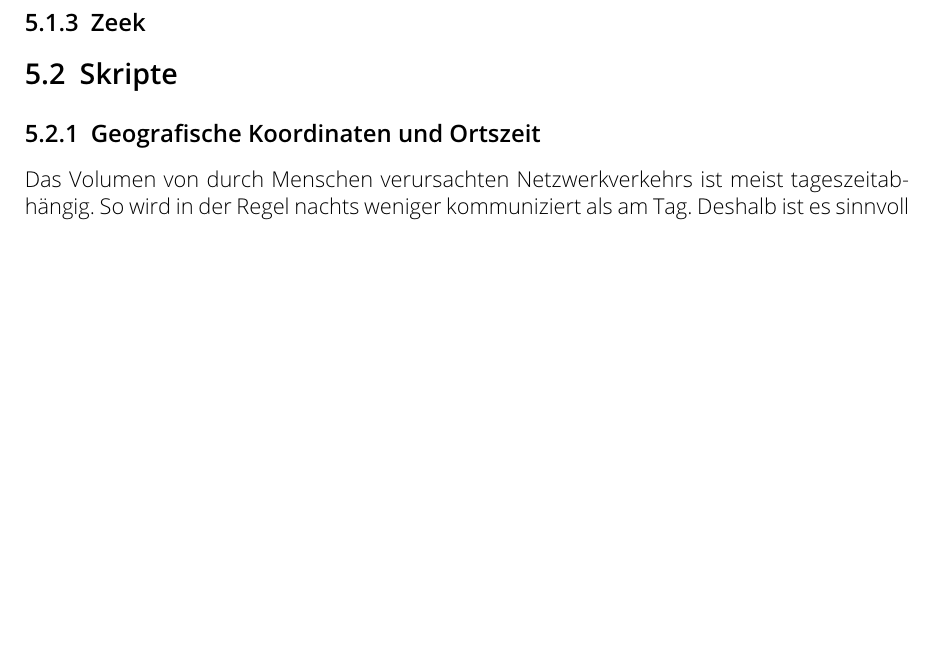
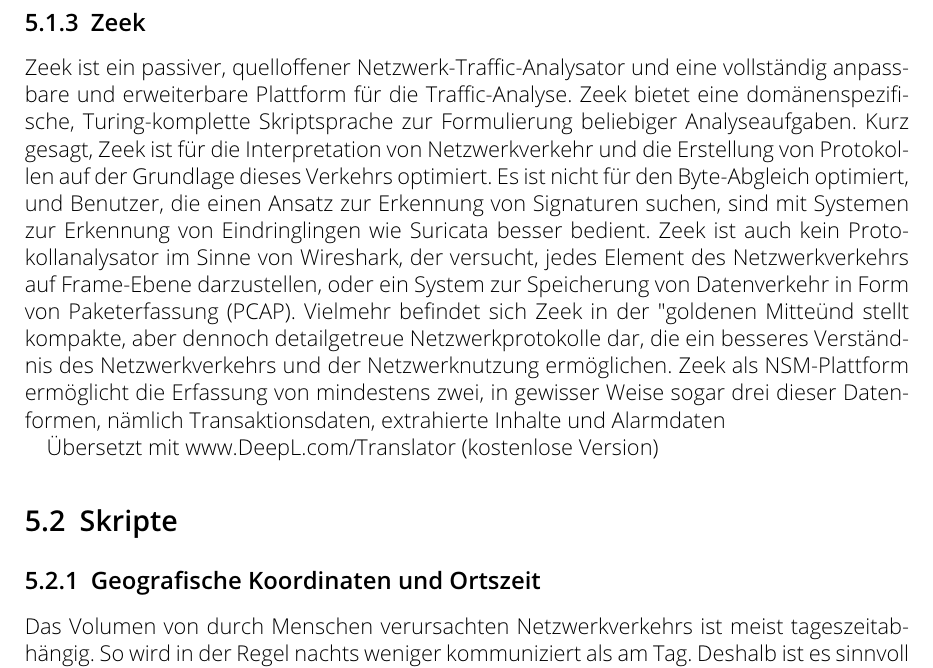
Before and after one commit to TheT87/BaThesis, a LaTeX thesis (Thesis/thesis.tex, which reads Thesis/Implementation.tex): part of page 22 of 31, cut so that both start at the same text, the shorter picture padded with empty space. Compiled offline with pdfLaTeX.

Commit message:
22.09.16 uni laptop

```diff
--- a/Thesis/Implementation.tex
+++ b/Thesis/Implementation.tex
@@ -36,6 +36,10 @@
 %Zeek is a fully customizable and extensible platform for traffic analysis. Zeek provides users a domain-specific, Turing-complete scripting language for expressing arbitrary analysis tasks
 %In brief, Zeek is optimized for interpreting network traffic and generating logs based on that traffic. It is not optimized for byte matching, and users seeking signature detection approaches would be better served by trying intrusion detection systems such as Suricata. Zeek is also not a protocol analyzer in the sense of Wireshark, seeking to depict every element of network traffic at the frame level, or a system for storing traffic in packet capture (PCAP) form. Rather, Zeek sits at the “happy medium” representing compact yet high fidelity network logs, generating better understanding of network traffic and usage.
 %Zeek as a NSM platform enables collection of at least two, and in some ways three, of these data forms, namely transaction data, extracted content, and alert data
+Zeek ist ein passiver, quelloffener Netzwerk-Traffic-Analysator und eine vollständig anpassbare und erweiterbare Plattform für die Traffic-Analyse. Zeek bietet eine domänenspezifische, Turing-komplette Skriptsprache zur Formulierung beliebiger Analyseaufgaben. Kurz gesagt, Zeek ist für die Interpretation von Netzwerkverkehr und die Erstellung von Protokollen auf der Grundlage dieses Verkehrs optimiert. Es ist nicht für den Byte-Abgleich optimiert, und Benutzer, die einen Ansatz zur Erkennung von Signaturen suchen, sind mit Systemen zur Erkennung von Eindringlingen wie Suricata besser bedient. Zeek ist auch kein Protokollanalysator im Sinne von Wireshark, der versucht, jedes Element des Netzwerkverkehrs auf Frame-Ebene darzustellen, oder ein System zur Speicherung von Datenverkehr in Form von Paketerfassung (PCAP). Vielmehr befindet sich Zeek in der "goldenen Mitte" und stellt kompakte, aber dennoch detailgetreue Netzwerkprotokolle dar, die ein besseres Verständnis des Netzwerkverkehrs und der Netzwerknutzung ermöglichen.
+Zeek als NSM-Plattform ermöglicht die Erfassung von mindestens zwei, in gewisser Weise sogar drei dieser Datenformen, nämlich Transaktionsdaten, extrahierte Inhalte und Alarmdaten
+
+Übersetzt mit www.DeepL.com/Translator (kostenlose Version)
 \section{Skripte}
 \subsection{Geografische Koordinaten und Ortszeit}
 Das Volumen von durch Menschen verursachten Netzwerkverkehrs ist meist tageszeitabhängig. So wird in der Regel nachts weniger kommuniziert als am Tag.  Deshalb ist es sinnvoll den Grenzwert für erzeugten Verkehrsaufkommen ab dem ein Sender als potenziell böswillig eingestuft wird je nach Uhrzeit anzupassen.\\
```
Also changed, not shown: Thesis/thesis.pdf.
